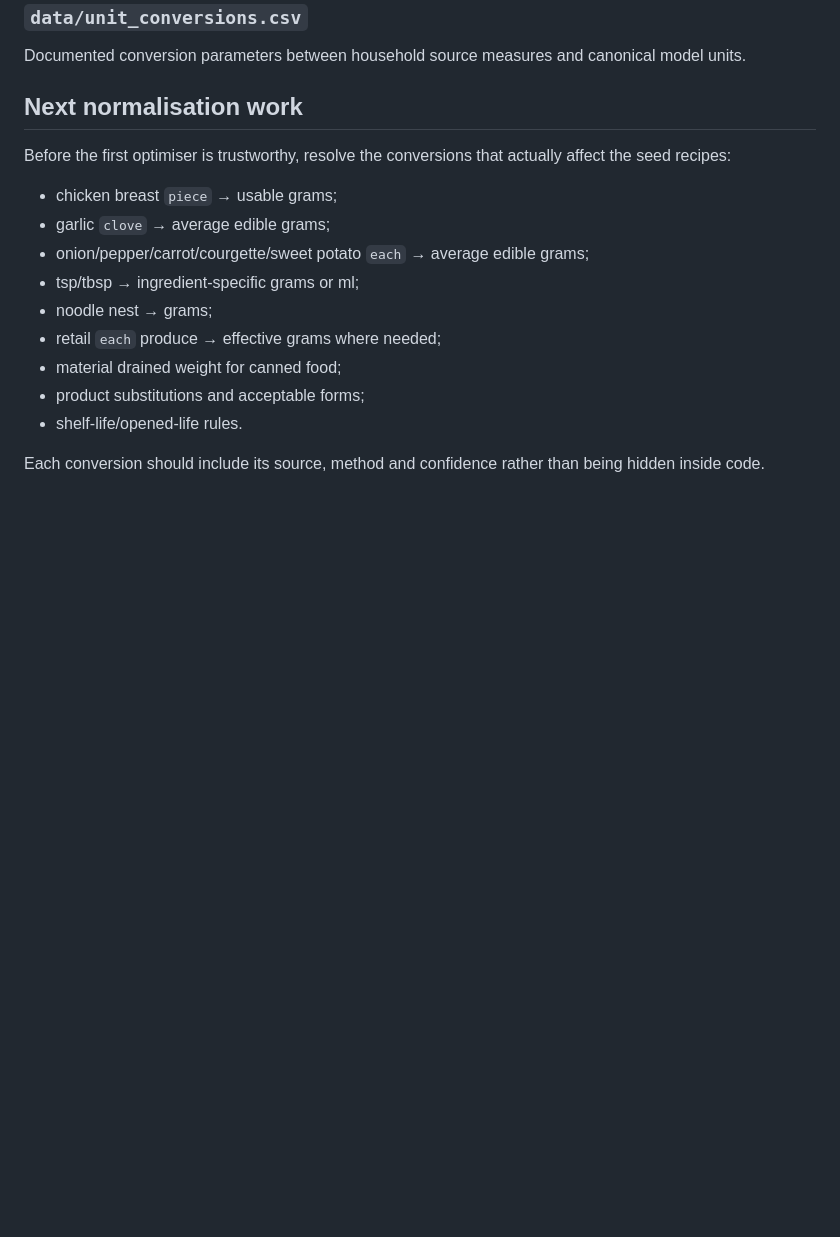
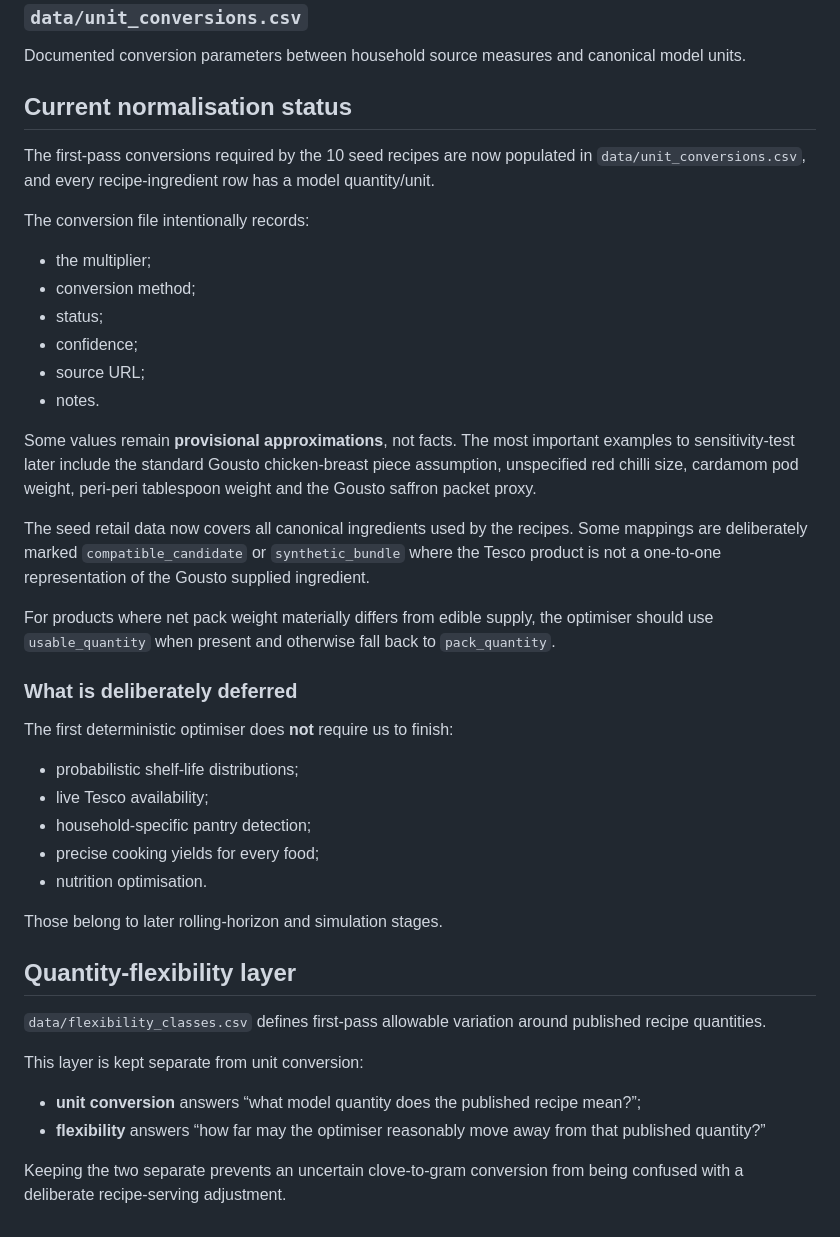
Before and after one commit to hassambashir/grocery-optimiser, a Markdown page: docs/data_normalisation.md, the part around the change. GitHub-like rendering; blank space fills up the shorter version.

Commit message:
Record completed first-pass normalisation and deferred work

```diff
--- a/docs/data_normalisation.md
+++ b/docs/data_normalisation.md
@@ -189,18 +189,43 @@ Specific retail products mapped to canonical ingredients. Multiple products can
 
 Documented conversion parameters between household source measures and canonical model units.
 
-## Next normalisation work
+## Current normalisation status
 
-Before the first optimiser is trustworthy, resolve the conversions that actually affect the seed recipes:
+The first-pass conversions required by the 10 seed recipes are now populated in `data/unit_conversions.csv`, and every recipe-ingredient row has a model quantity/unit.
 
-- chicken breast `piece` → usable grams;
-- garlic `clove` → average edible grams;
-- onion/pepper/carrot/courgette/sweet potato `each` → average edible grams;
-- tsp/tbsp → ingredient-specific grams or ml;
-- noodle nest → grams;
-- retail `each` produce → effective grams where needed;
-- material drained weight for canned food;
-- product substitutions and acceptable forms;
-- shelf-life/opened-life rules.
+The conversion file intentionally records:
+- the multiplier;
+- conversion method;
+- status;
+- confidence;
+- source URL;
+- notes.
 
-Each conversion should include its source, method and confidence rather than being hidden inside code.
+Some values remain **provisional approximations**, not facts. The most important examples to sensitivity-test later include the standard Gousto chicken-breast piece assumption, unspecified red chilli size, cardamom pod weight, peri-peri tablespoon weight and the Gousto saffron packet proxy.
+
+The seed retail data now covers all canonical ingredients used by the recipes. Some mappings are deliberately marked `compatible_candidate` or `synthetic_bundle` where the Tesco product is not a one-to-one representation of the Gousto supplied ingredient.
+
+For products where net pack weight materially differs from edible supply, the optimiser should use `usable_quantity` when present and otherwise fall back to `pack_quantity`.
+
+### What is deliberately deferred
+
+The first deterministic optimiser does **not** require us to finish:
+- probabilistic shelf-life distributions;
+- live Tesco availability;
+- household-specific pantry detection;
+- precise cooking yields for every food;
+- nutrition optimisation.
+
+Those belong to later rolling-horizon and simulation stages.
+
+
+## Quantity-flexibility layer
+
+`data/flexibility_classes.csv` defines first-pass allowable variation around published recipe quantities.
+
+This layer is kept separate from unit conversion:
+
+- **unit conversion** answers “what model quantity does the published recipe mean?”;
+- **flexibility** answers “how far may the optimiser reasonably move away from that published quantity?”
+
+Keeping the two separate prevents an uncertain clove-to-gram conversion from being confused with a deliberate recipe-serving adjustment.
```
